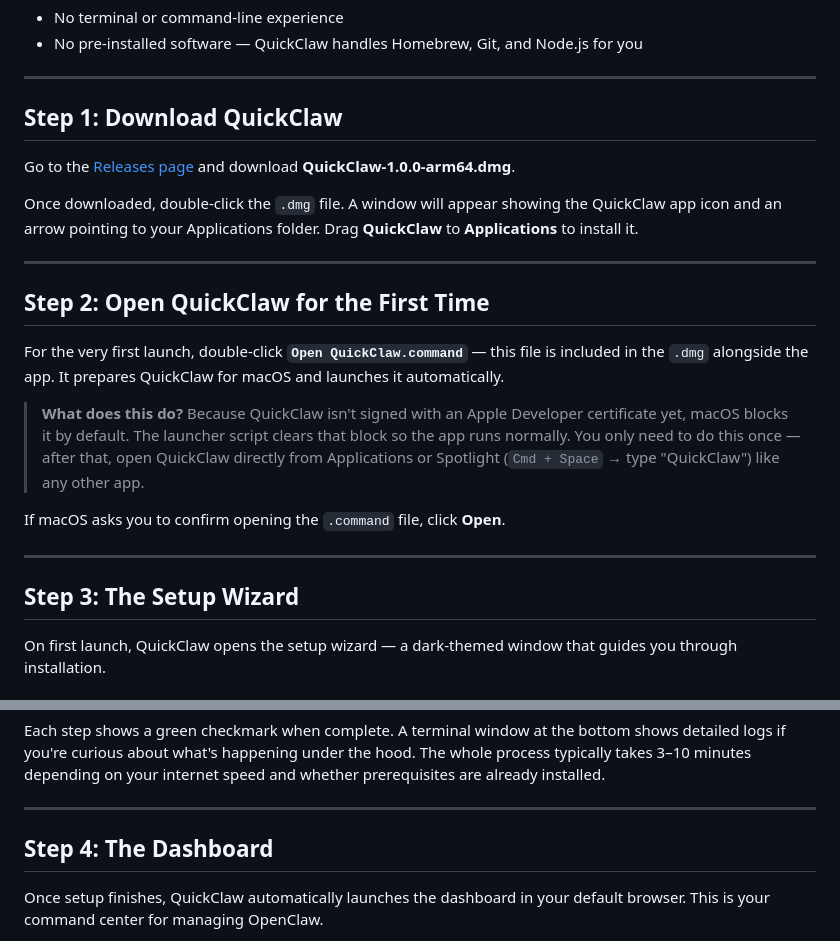
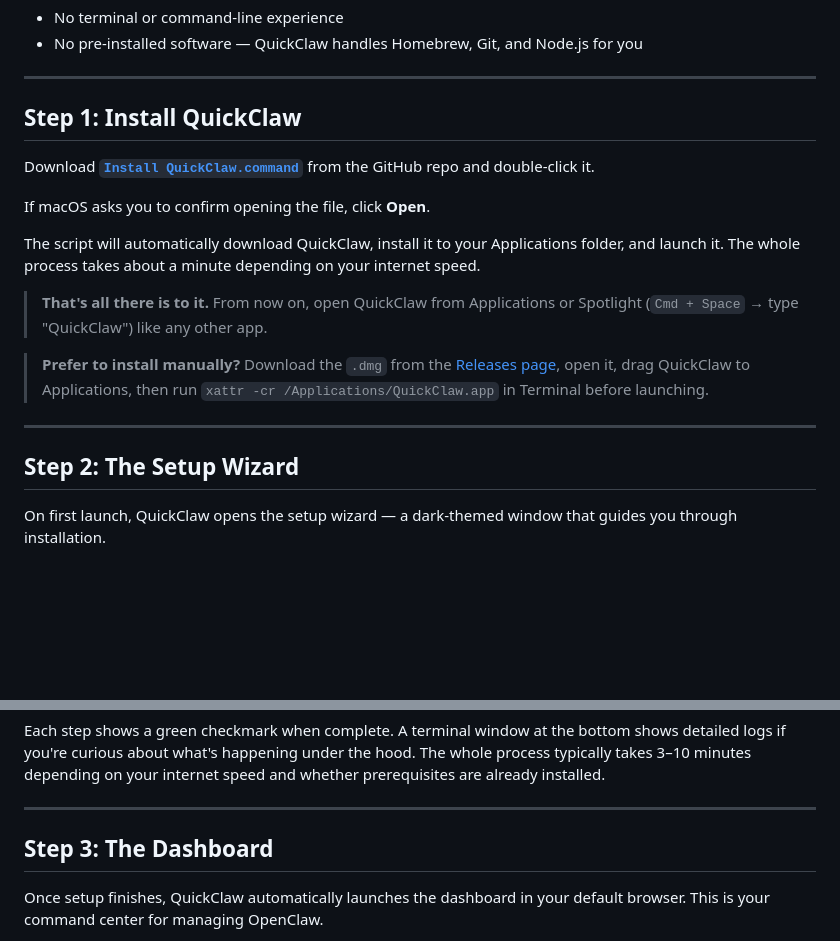
Before and after one commit to guyingoldglasses/QUICKCLAW, a Markdown page: GETTING_STARTED.md, 2 parts joined by grey strips. Drawn GitHub-style; blank space fills up the shorter version.

```diff
--- a/GETTING_STARTED.md
+++ b/GETTING_STARTED.md
@@ -18,25 +18,21 @@ This guide walks you through everything from downloading QuickClaw to having Ope
 
 ---
 
-## Step 1: Download QuickClaw
+## Step 1: Install QuickClaw
 
-Go to the [Releases page](https://github.com/guyingoldglasses/QUICKCLAW/releases/latest) and download **QuickClaw-1.0.0-arm64.dmg**.
+Download **[`Install QuickClaw.command`](https://raw.githubusercontent.com/guyingoldglasses/QUICKCLAW/main/Install%20QuickClaw.command)** from the GitHub repo and double-click it.
 
-Once downloaded, double-click the `.dmg` file. A window will appear showing the QuickClaw app icon and an arrow pointing to your Applications folder. Drag **QuickClaw** to **Applications** to install it.
+If macOS asks you to confirm opening the file, click **Open**.
+
+The script will automatically download QuickClaw, install it to your Applications folder, and launch it. The whole process takes about a minute depending on your internet speed.
+
+> **That's all there is to it.** From now on, open QuickClaw from Applications or Spotlight (`Cmd + Space` → type "QuickClaw") like any other app.
+
+> **Prefer to install manually?** Download the `.dmg` from the [Releases page](https://github.com/guyingoldglasses/QUICKCLAW/releases/latest), open it, drag QuickClaw to Applications, then run `xattr -cr /Applications/QuickClaw.app` in Terminal before launching.
 
 ---
 
-## Step 2: Open QuickClaw for the First Time
-
-For the very first launch, double-click **`Open QuickClaw.command`** — this file is included in the `.dmg` alongside the app. It prepares QuickClaw for macOS and launches it automatically.
-
-> **What does this do?** Because QuickClaw isn't signed with an Apple Developer certificate yet, macOS blocks it by default. The launcher script clears that block so the app runs normally. You only need to do this once — after that, open QuickClaw directly from Applications or Spotlight (`Cmd + Space` → type "QuickClaw") like any other app.
-
-If macOS asks you to confirm opening the `.command` file, click **Open**.
-
----
-
-## Step 3: The Setup Wizard
+## Step 2: The Setup Wizard
 
 On first launch, QuickClaw opens the setup wizard — a dark-themed window that guides you through installation.
 
@@ -73,7 +69,7 @@ Each step shows a green checkmark when complete. A terminal window at the bottom
 
 ---
 
-## Step 4: The Dashboard
+## Step 3: The Dashboard
 
 Once setup finishes, QuickClaw automatically launches the dashboard in your default browser. This is your command center for managing OpenClaw.
 
```
Also changed, not shown: README.md (+7 -7 lines).
